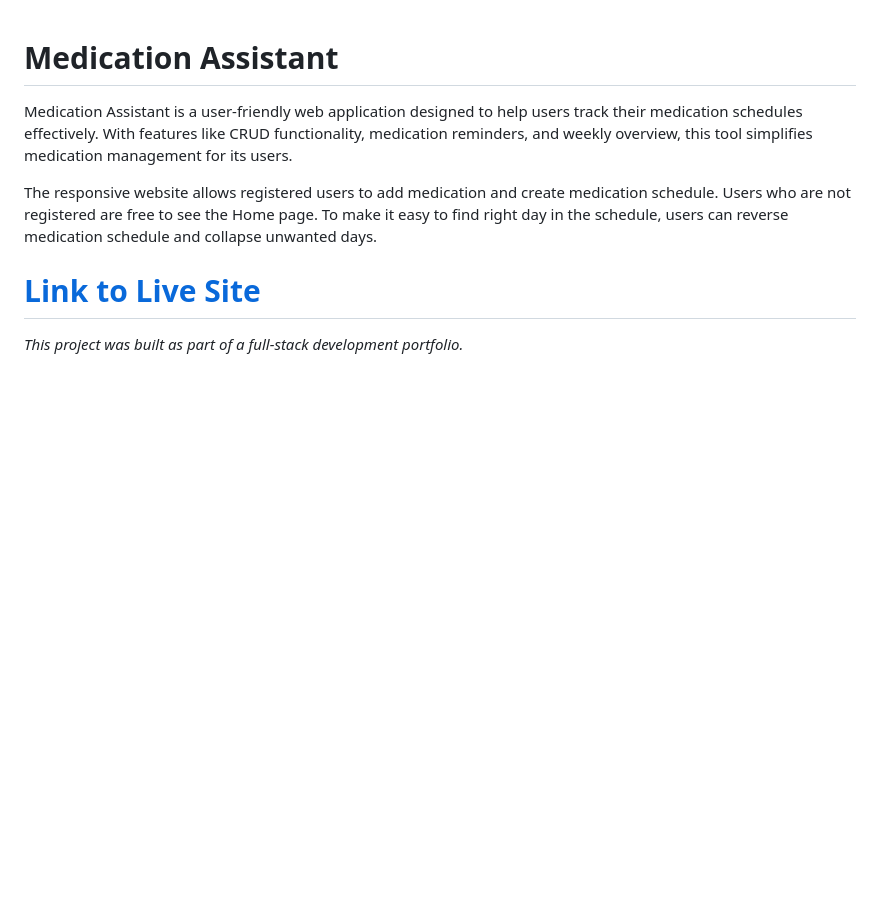
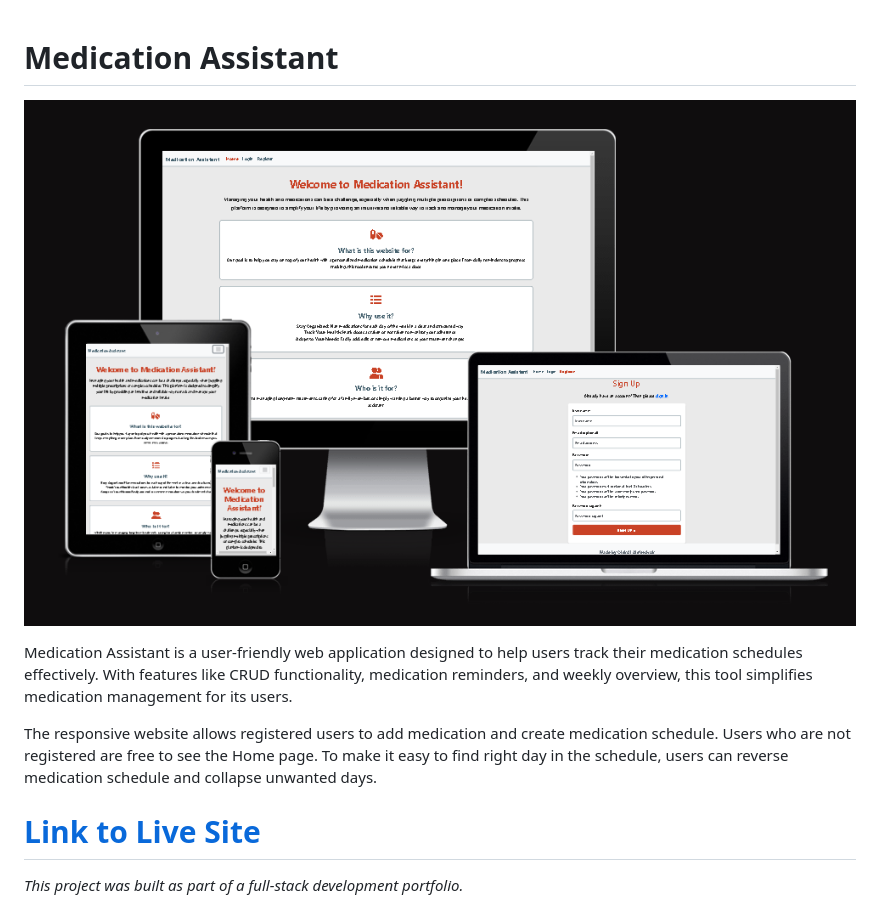
Before and after one commit to Oleksii-Al/medicine-taker, a Markdown page: README.md, the part around the change. GitHub-like rendering; pictures changed too: static/images/readme/preview.png (added); blank space fills up the shorter version.

Commit message:
Add site preview image

```diff
--- a/README.md
+++ b/README.md
@@ -1,4 +1,6 @@
 # **Medication Assistant**
+
+![Site preview](static/images/readme/preview.png)
 
 Medication Assistant is a user-friendly web application designed to help users track their medication schedules effectively. With features like CRUD functionality, medication reminders, and weekly overview, this tool simplifies medication management for its users.
 
```
Also changed, not shown: 1 other file.
